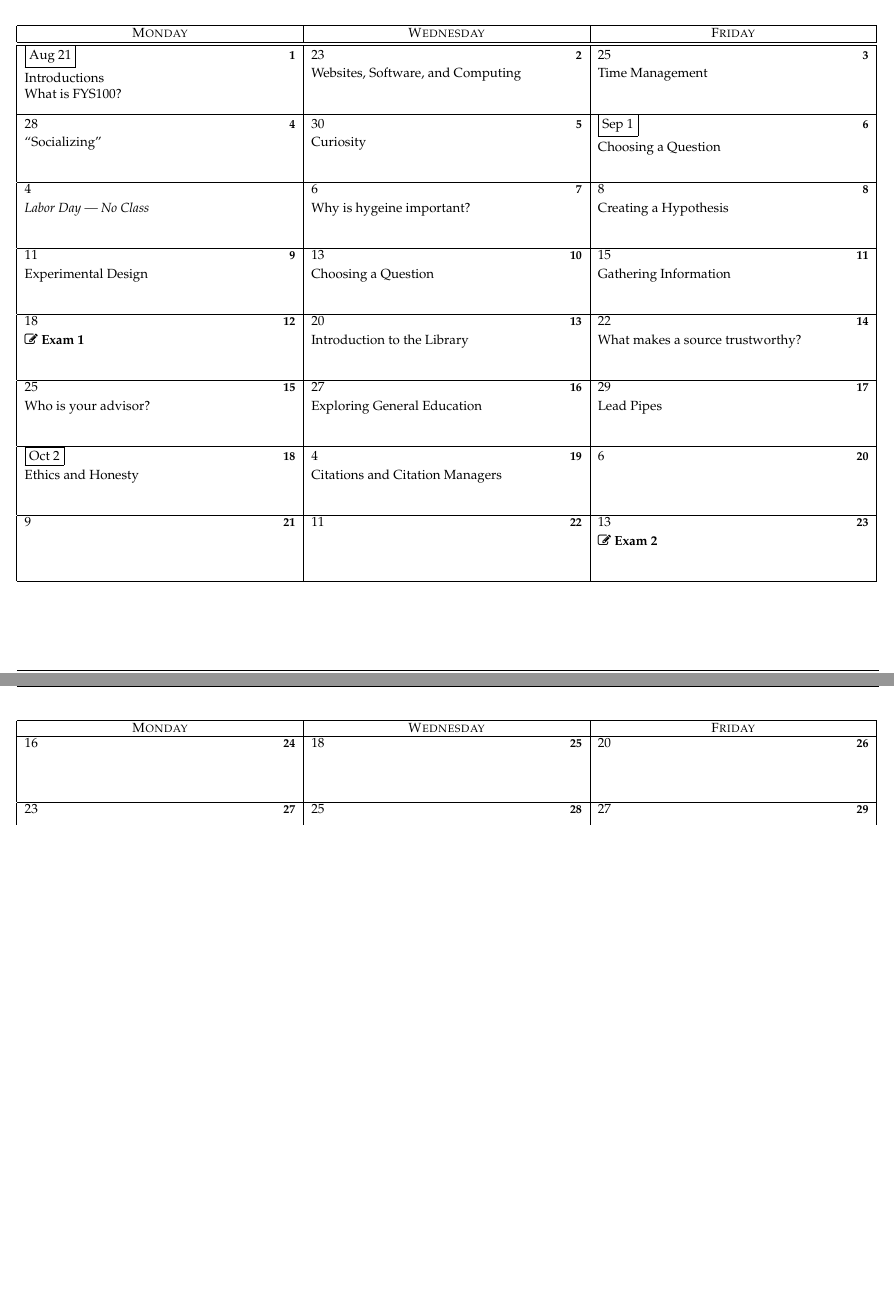
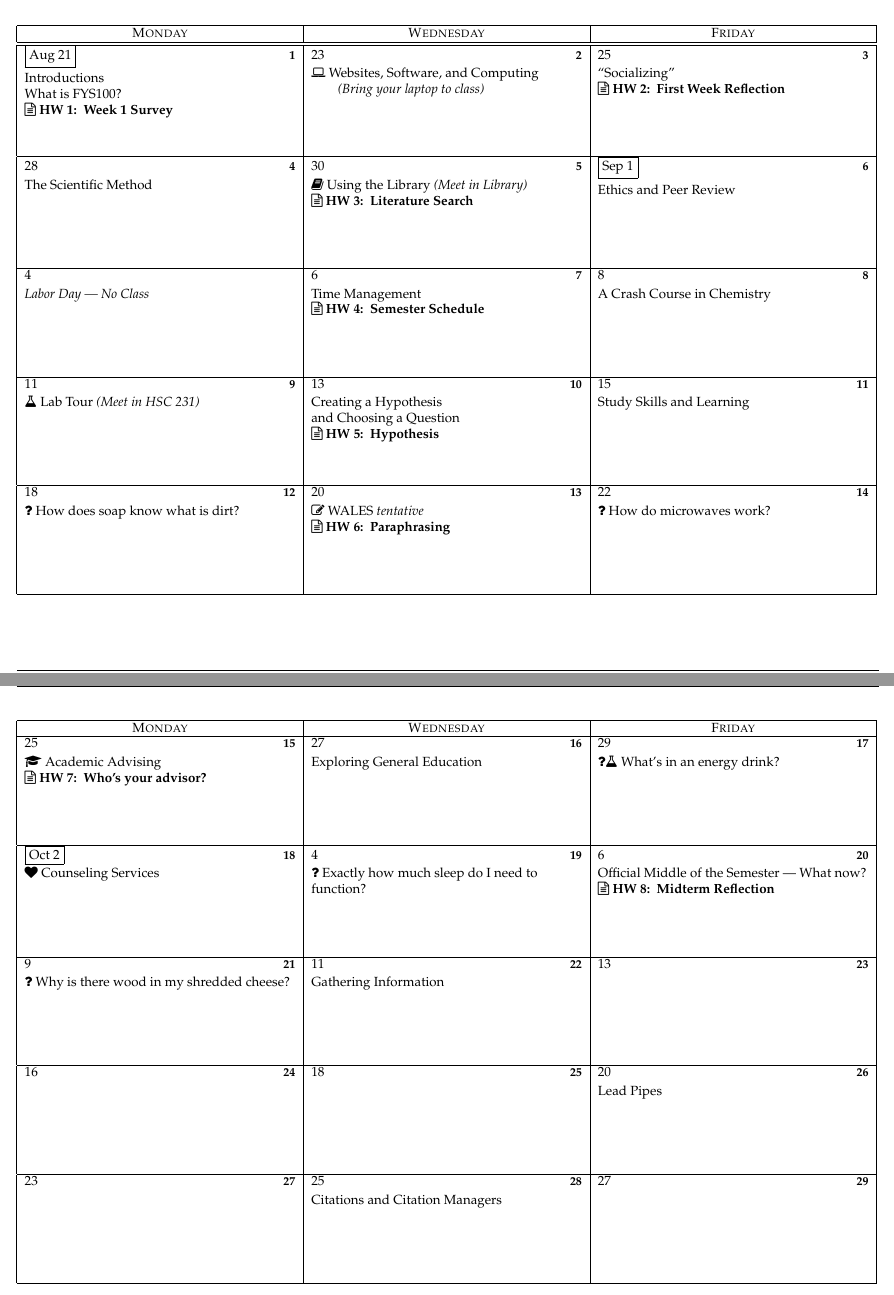
Before and after one commit to danian95/FYS100, a LaTeX document (Schedule/calendar.tex): two parts of pages 1 and 2 of 2 before the commit and two parts of pages 1 and 2 of 4 after it, joined at a grey line, cut so that both start at the same text, the shorter picture padded with empty space. Compiled offline with pdfLaTeX.

Commit message:
Updated schedule for Week 1

```diff
--- a/Schedule/calendar.tex
+++ b/Schedule/calendar.tex
@@ -22,14 +22,14 @@
 \newcommand{\exam}{\stepcounter{examnumber}\faEdit~\textbf{Exam
 \arabic{examnumber}}}
 \newcounter{homeworknumber}
-\newcommand{\hw}{%
+\newcommand{\hw}[1]{%
 	%\ifthenelse{\isodd{\theweekcounter}}{}{\stepcounter{homeworknumber}
-	\stepcounter{homeworknumber}\faCalculator~\textbf{HW Set
-	\arabic{homeworknumber} Due (10 \textsc{pm})}
+	\stepcounter{homeworknumber}\faFileTextO~\textbf{HW~\arabic{homeworknumber}:\enspace%
+	#1}
 %}
 }
 
-\title{Curiosity etc. Schedule}
+\title{How and Why Things Work: A Course for the Curious Schedule}
 \newcommand{\semester}{FA23}
 \author{McCurry}
 
@@ -42,7 +42,7 @@
 \lhead{\sffamily \thetitle}
 \chead{}
 \rhead{\sffamily \semester\ --- FYS100 --- \theauthor}
-\lfoot{\sffamily\footnotesize\em Exam dates are set. All other material subject
+\lfoot{\sffamily\footnotesize\em Course material may be driven by curiousity --- Material subject
 to change.}
 \cfoot{}
 \rfoot{\sffamily\thepage\ of \pageref{LastPage}}
@@ -53,7 +53,7 @@ to change.}
 \begin{document}
 
 \begin{calendar}{8/21/23}{16}
-	\setlength{\calboxdepth}{4em}
+%	\setlength{\calboxdepth}{4em}
 
 	% Description of the Week
 	\calday[Monday]{\classday\stepcounter{weekcounter}}
@@ -75,51 +75,74 @@ to change.}
 	\options{11/24/23}{\noclassday\weeklytext{}} % Thanksgiving
 	\caltext{11/24/23}{\em Fall Break --- No Class}
 
+
+
 	% Final Exam
 	\options{12/4/23}{\noclassday\weeklytext{}}
 	\options{12/5/23}{\noclassday\weeklytext{}}
 	\options{12/6/23}{\noclassday\weeklytext{}}
 	\options{12/7/23}{\noclassday\weeklytext{}}
 	\options{12/8/23}{\noclassday\weeklytext{}}
-	\caltext{12/4/23}{\faEdit~\textbf{Final Exam} \\
-		\hspace{1em} 10:15 am -- 12:15 pm FIXME}
+	\caltext{12/4/23}{\faFilePowerpointO~\textbf{9 AM Section} Student Presentations \\
+		\hspace{1em} 8:00 am -- 10:00 am \\
+		\faFilePowerpointO~\textbf{11 AM Section} Student Presentations \\
+		\hspace{1em} 10:15 am -- 12:15 pm \\
+	}
 
 	% Topics
-	\caltexton{1}{Introductions \\ What is FYS100?}
-	\caltextnext{Websites, Software, and Computing}
-	\caltextnext{Time Management}
-	\caltextnext{``Socializing''}
-	\caltextnext{Curiosity}
-	\caltextnext{Choosing a Question}
-	\caltextnext{Why is hygeine important?}
-	\caltextnext{Creating a Hypothesis}
-	\caltextnext{Experimental Design}
-	\caltextnext{Choosing a Question}
+	\caltexton{1}{Introductions \\ What is FYS100? \\ \hw{Week 1 Survey}}
+	\caltextnext{\faLaptop~Websites, Software, and Computing \\
+		\qquad\emph{(Bring your
+	laptop to class)}}
+	\caltextnext{``Socializing''\\ \hw{First Week Reflection}}
+
+	\caltextnext{The Scientific Method}
+	\caltextnext{\faBook~Using the Library \emph{(Meet in Library)} \\
+	\hw{Literature Search}} % Scheduled for 8/30 SLO1
+	\caltextnext{Ethics and Peer Review}
+	\caltextnext{Time Management\\ \hw{Semester Schedule}}
+
+	\caltextnext{A Crash Course in Chemistry}
+	\caltextnext{\faFlask~Lab Tour \emph{(Meet in HSC 231)}}
+	\caltextnext{Creating a Hypothesis \\ and Choosing a Question \\
+	\hw{Hypothesis}}
+	\caltextnext{Study Skills and Learning} \\
+	\caltextnext{\faQuestion~How does soap know what is dirt?}
+	\caltextnext{\faEdit~WALES \emph{tentative} \\ \hw{Paraphrasing}} % pending
+	\caltextnext{\faQuestion~How do microwaves work?}
+
+	\caltexton{15}{\faGraduationCap~Academic Advising \\ \hw{Who's your
+	advisor?}} % Scheduled for 9/25	SLO1
+	\caltextnext{Exploring General Education}
+	\caltextnext{\faQuestion\faFlask~What's in an energy drink?}
+	\caltexton{18}{\faHeart~Counseling Services} % Scheduled for 10/2 SLO3
+	\caltextnext{\faQuestion~Exactly how much sleep do I need to function?}
+	\caltextnext{Official Middle of the Semester --- What now? \\
+	\hw{Midterm Reflection}}
+	\caltextnext{\faQuestion~Why is there wood in my shredded cheese?}
 	\caltextnext{Gathering Information}
-	\caltextnext{\exam}
-	\caltextnext{Introduction to the Library}
-	\caltextnext{What makes a source trustworthy?}
-	\caltextnext{Who is your advisor?}
-	\caltextnext{Exploring General Education}
-	\caltextnext{Lead Pipes}
-	\caltextnext{Ethics and Honesty}
-	\caltextnext{Citations and Citation Managers}
 	\caltextnext{}
 	\caltextnext{}
 	\caltextnext{}
-	\caltextnext{\exam}
+	\caltextnext{Lead Pipes}
+	\caltextnext{}
+	\caltextnext{Citations and Citation Managers}
 	\caltextnext{}
 	\caltextnext{}
 	\caltextnext{}
 	\caltextnext{}
 	\caltextnext{}
 	\caltextnext{}
-	\caltextnext{WALES}
-	\caltextnext{\exam}
+	\caltextnext{}
+	\caltextnext{}
 	\caltextnext{Residential Life}
-	\caltextnext{Counseling Services}
-	\caltextnext{The Career Center}
-
+	\caltextnext{}
+	\caltexton{37}{\faBriefcase~Professional Engagement}
+	\caltextnext{Letters of Recommendation}
+	\caltextnext{\faFilePowerpointO~Student Presentations}
+	\caltextnext{\faFilePowerpointO~Student Presentations}
+	\caltextnext{\faFilePowerpointO~Student Presentations}
+	\caltextnext{\faFilePowerpointO~Student Presentations}
 \end{calendar}
 
 \end{document}
```
